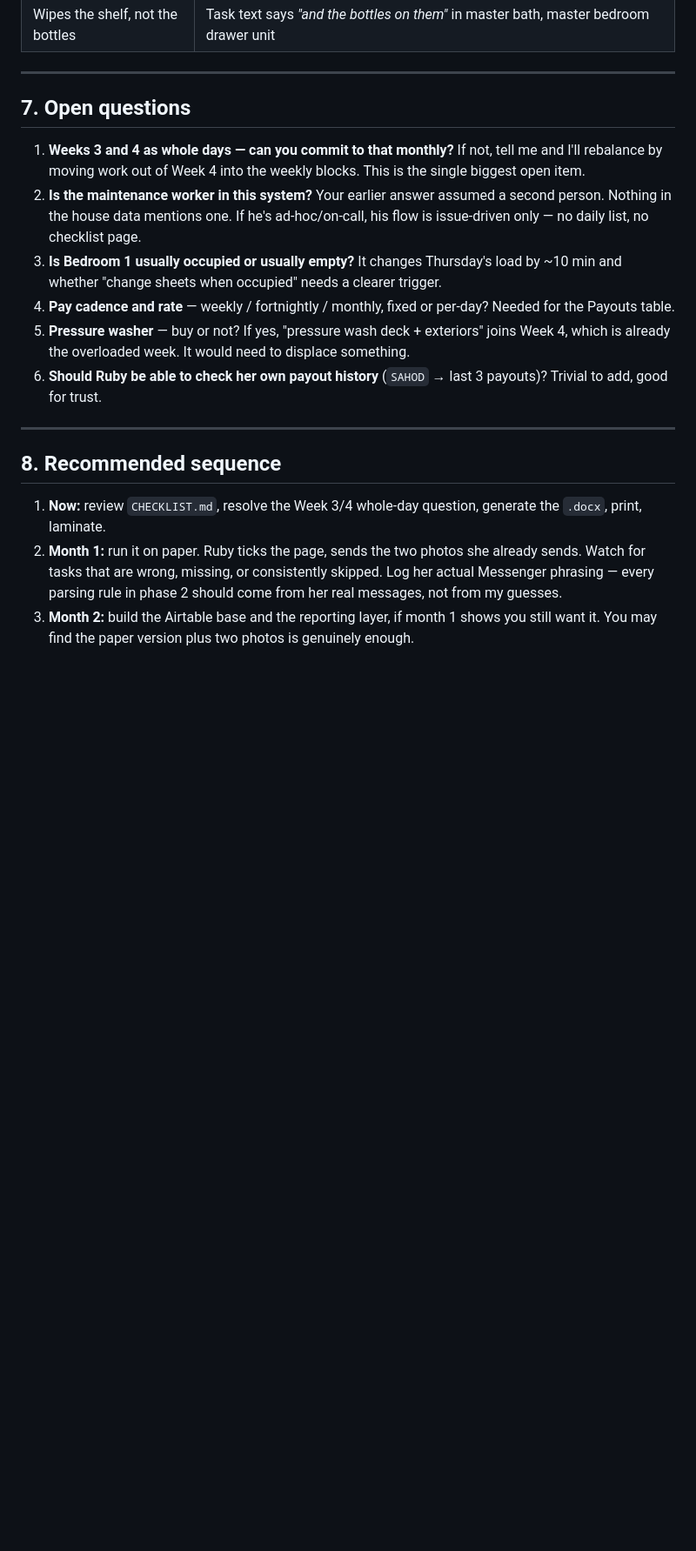
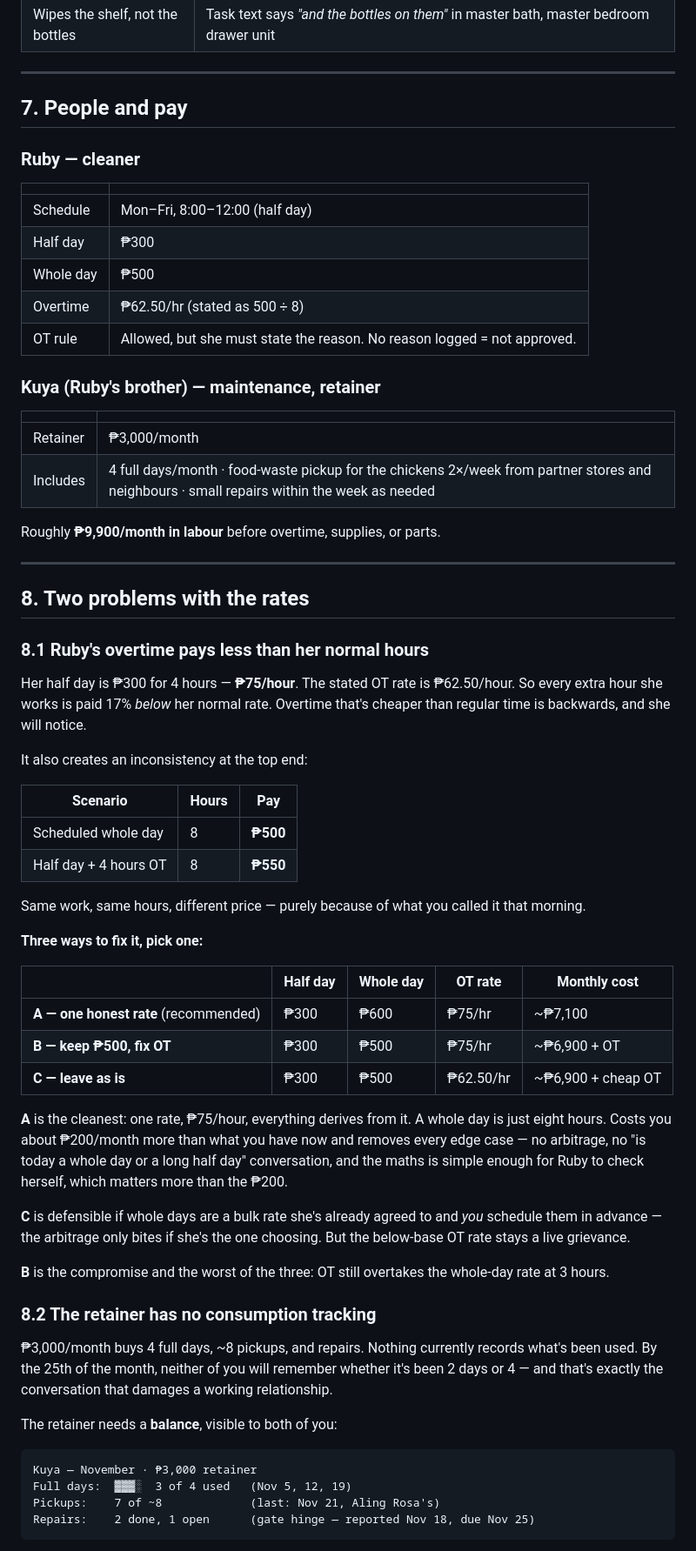
Before and after one commit to tiarara/logos, a Markdown page: household/SCOPE.md, the part around one of its changes. Shown at 87% size. Rendered like a GitHub page; blank space fills up the shorter version.

````diff
--- a/household/SCOPE.md
+++ b/household/SCOPE.md
@@ -133,19 +133,66 @@ A Facebook Page can only message someone freely within 24 hours of *their* last
 
 ---
 
-## 7. Open questions
+## 7. People and pay
 
-1. **Weeks 3 and 4 as whole days — can you commit to that monthly?** If not, tell me and I'll rebalance by moving work out of Week 4 into the weekly blocks. This is the single biggest open item.
-2. **Is the maintenance worker in this system?** Your earlier answer assumed a second person. Nothing in the house data mentions one. If he's ad-hoc/on-call, his flow is issue-driven only — no daily list, no checklist page.
-3. **Is Bedroom 1 usually occupied or usually empty?** It changes Thursday's load by ~10 min and whether "change sheets when occupied" needs a clearer trigger.
-4. **Pay cadence and rate** — weekly / fortnightly / monthly, fixed or per-day? Needed for the Payouts table.
-5. **Pressure washer** — buy or not? If yes, "pressure wash deck + exteriors" joins Week 4, which is already the overloaded week. It would need to displace something.
-6. **Should Ruby be able to check her own payout history** (`SAHOD` → last 3 payouts)? Trivial to add, good for trust.
+### Ruby — cleaner
+| | |
+|---|---|
+| Schedule | Mon–Fri, 8:00–12:00 (half day) |
+| Half day | ₱300 |
+| Whole day | ₱500 |
+| Overtime | ₱62.50/hr (stated as 500 ÷ 8) |
+| OT rule | Allowed, but she must state the reason. No reason logged = not approved. |
+
+### Kuya (Ruby's brother) — maintenance, retainer
+| | |
+|---|---|
+| Retainer | ₱3,000/month |
+| Includes | 4 full days/month · food-waste pickup for the chickens 2×/week from partner stores and neighbours · small repairs within the week as needed |
+
+Roughly **₱9,900/month in labour** before overtime, supplies, or parts.
 
 ---
 
-## 8. Recommended sequence
+## 8. Two problems with the rates
 
-1. **Now:** review `CHECKLIST.md`, resolve the Week 3/4 whole-day question, generate the `.docx`, print, laminate.
-2. **Month 1:** run it on paper. Ruby ticks the page, sends the two photos she already sends. Watch for tasks that are wrong, missing, or consistently skipped. Log her actual Messenger phrasing — every parsing rule in phase 2 should come from her real messages, not from my guesses.
-3. **Month 2:** build the Airtable base and the reporting layer, if month 1 shows you still want it. You may find the paper version plus two photos is genuinely enough.
+### 8.1 Ruby's overtime pays less than her normal hours
+
+Her half day is ₱300 for 4 hours — **₱75/hour**. The stated OT rate is ₱62.50/hour. So every extra hour she works is paid 17% *below* her normal rate. Overtime that's cheaper than regular time is backwards, and she will notice.
+
+It also creates an inconsistency at the top end:
+
+| Scenario | Hours | Pay |
+|---|---|---|
+| Scheduled whole day | 8 | **₱500** |
+| Half day + 4 hours OT | 8 | **₱550** |
+
+Same work, same hours, different price — purely because of what you called it that morning.
+
+**Three ways to fix it, pick one:**
+
+| | Half day | Whole day | OT rate | Monthly cost |
+|---|---|---|---|---|
+| **A — one honest rate** (recommended) | ₱300 | ₱600 | ₱75/hr | ~₱7,100 |
+| **B — keep ₱500, fix OT** | ₱300 | ₱500 | ₱75/hr | ~₱6,900 + OT |
+| **C — leave as is** | ₱300 | ₱500 | ₱62.50/hr | ~₱6,900 + cheap OT |
+
+**A** is the cleanest: one rate, ₱75/hour, everything derives from it. A whole day is just eight hours. Costs you about ₱200/month more than what you have now and removes every edge case — no arbitrage, no "is today a whole day or a long half day" conversation, and the maths is simple enough for Ruby to check herself, which matters more than the ₱200.
+
+**C** is defensible if whole days are a bulk rate she's already agreed to and *you* schedule them in advance — the arbitrage only bites if she's the one choosing. But the below-base OT rate stays a live grievance.
+
+**B** is the compromise and the worst of the three: OT still overtakes the whole-day rate at 3 hours.
+
+### 8.2 The retainer has no consumption tracking
+
+₱3,000/month buys 4 full days, ~8 pickups, and repairs. Nothing currently records what's been used. By the 25th of the month, neither of you will remember whether it's been 2 days or 4 — and that's exactly the conversation that damages a working relationship.
+
+The retainer needs a **balance**, visible to both of you:
+
+```
+Kuya — November · ₱3,000 retainer
+Full days:  ▓▓▓░  3 of 4 used   (Nov 5, 12, 19)
+Pickups:    7 of ~8             (last: Nov 21, Aling Rosa's)
+Repairs:    2 done, 1 open      (gate hinge — reported Nov 18, due Nov 25)
+```
+
````
Also changed, not shown: other parts of household/SCOPE.md (+70 -0 lines).
